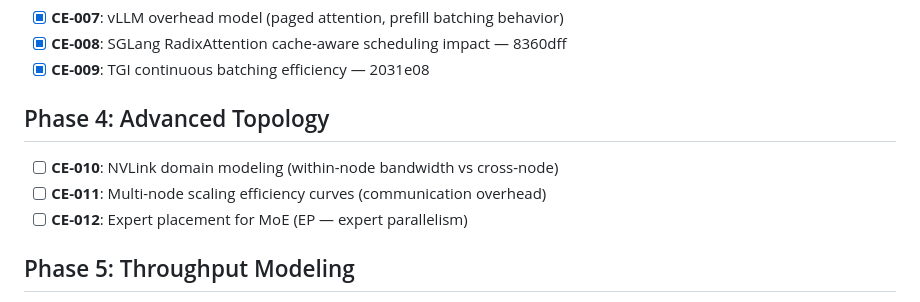
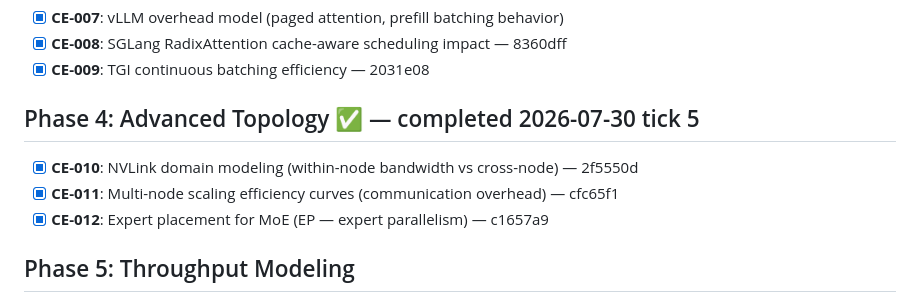
Before and after one commit to totalwindupflightsystems/inference-estimator, a Markdown page: .coding-hermes/tasks.md, the part around one of its changes. Rendered like a GitHub page.

Commit message:
chore: Tick #5 — board update, Phase 4 complete (CE-010/011/012)
Co-authored-by: Alexis Okuwa <wojonstech@gmail.com>

```diff
--- a/.coding-hermes/tasks.md
+++ b/.coding-hermes/tasks.md
@@ -20,10 +20,10 @@
 - [x] **CE-008**: SGLang RadixAttention cache-aware scheduling impact — 8360dff
 - [x] **CE-009**: TGI continuous batching efficiency — 2031e08
 
-## Phase 4: Advanced Topology
-- [ ] **CE-010**: NVLink domain modeling (within-node bandwidth vs cross-node)
-- [ ] **CE-011**: Multi-node scaling efficiency curves (communication overhead)
-- [ ] **CE-012**: Expert placement for MoE (EP — expert parallelism)
+## Phase 4: Advanced Topology ✅ — completed 2026-07-30 tick 5
+- [x] **CE-010**: NVLink domain modeling (within-node bandwidth vs cross-node) — 2f5550d
+- [x] **CE-011**: Multi-node scaling efficiency curves (communication overhead) — cfc65f1
+- [x] **CE-012**: Expert placement for MoE (EP — expert parallelism) — c1657a9
 
 ## Phase 5: Throughput Modeling
 - [ ] **CE-013**: Prefill throughput (tokens/sec) separate from decode throughput
```
Also changed, not shown: other parts of .coding-hermes/tasks.md (+61 -0 lines).
